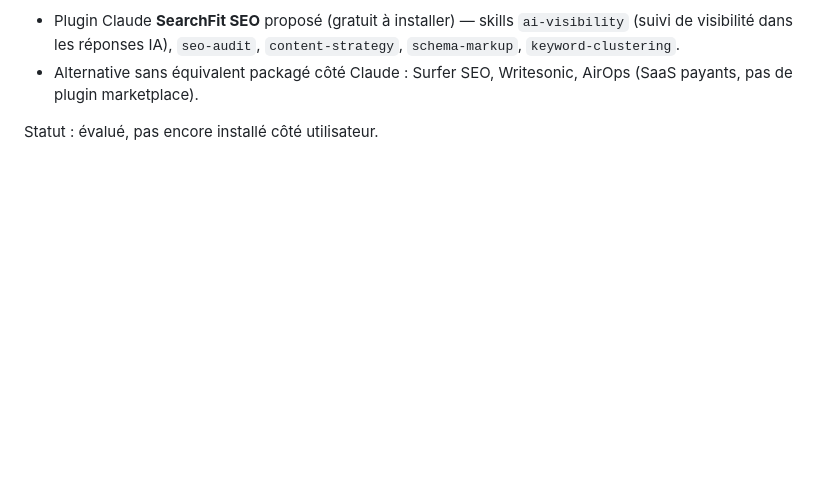
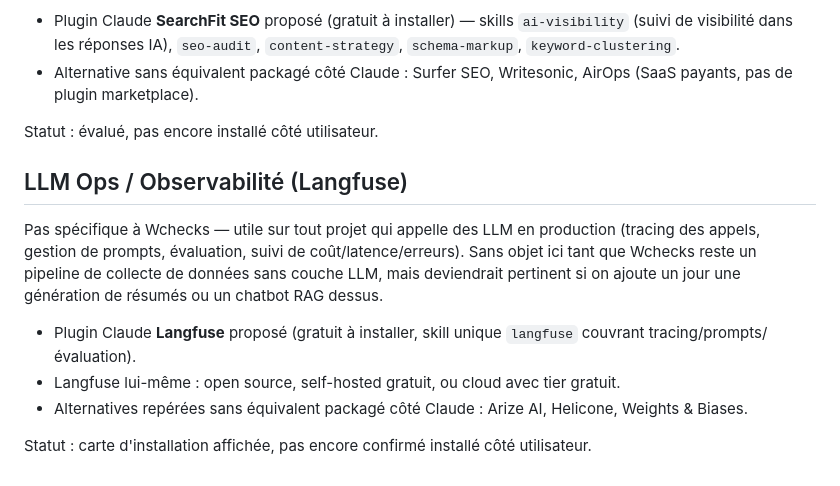
Before and after one commit to brunodouangvichith-svg/Wchecks, a Markdown page: NICE2HAVE.md, the part around the change. Drawn GitHub-style; blank space fills up the shorter version.

Commit message:
Add Langfuse section to NICE2HAVE.md
Documents the Langfuse plugin as the free option for LLM ops/observability
(tracing, prompt management, evaluation) - general-purpose, not tied to
this project's current scope.

Co-Authored-By: Claude Sonnet 5 <noreply@anthropic.com>
Claude-Session: https://claude.ai/code/session_0138wjoS1fEH7nwdmCBr1B5G

```diff
--- a/NICE2HAVE.md
+++ b/NICE2HAVE.md
@@ -60,3 +60,21 @@ plus largement.
   AirOps (SaaS payants, pas de plugin marketplace).
 
 Statut : évalué, pas encore installé côté utilisateur.
+
+## LLM Ops / Observabilité (Langfuse)
+
+Pas spécifique à Wchecks — utile sur tout projet qui appelle des LLM en
+production (tracing des appels, gestion de prompts, évaluation, suivi de
+coût/latence/erreurs). Sans objet ici tant que Wchecks reste un pipeline de
+collecte de données sans couche LLM, mais deviendrait pertinent si on ajoute
+un jour une génération de résumés ou un chatbot RAG dessus.
+
+- Plugin Claude **Langfuse** proposé (gratuit à installer, skill unique
+  `langfuse` couvrant tracing/prompts/évaluation).
+- Langfuse lui-même : open source, self-hosted gratuit, ou cloud avec tier
+  gratuit.
+- Alternatives repérées sans équivalent packagé côté Claude : Arize AI,
+  Helicone, Weights & Biases.
+
+Statut : carte d'installation affichée, pas encore confirmé installé côté
+utilisateur.
```
